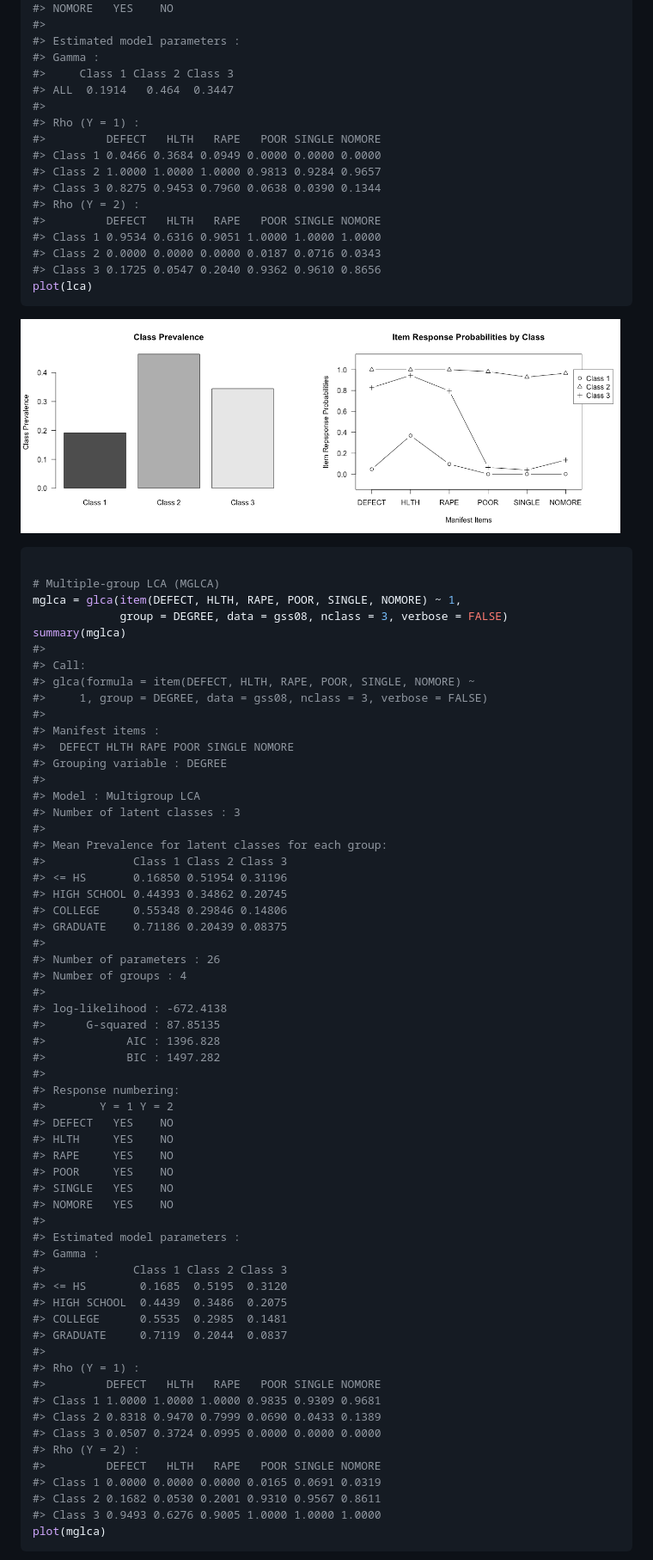
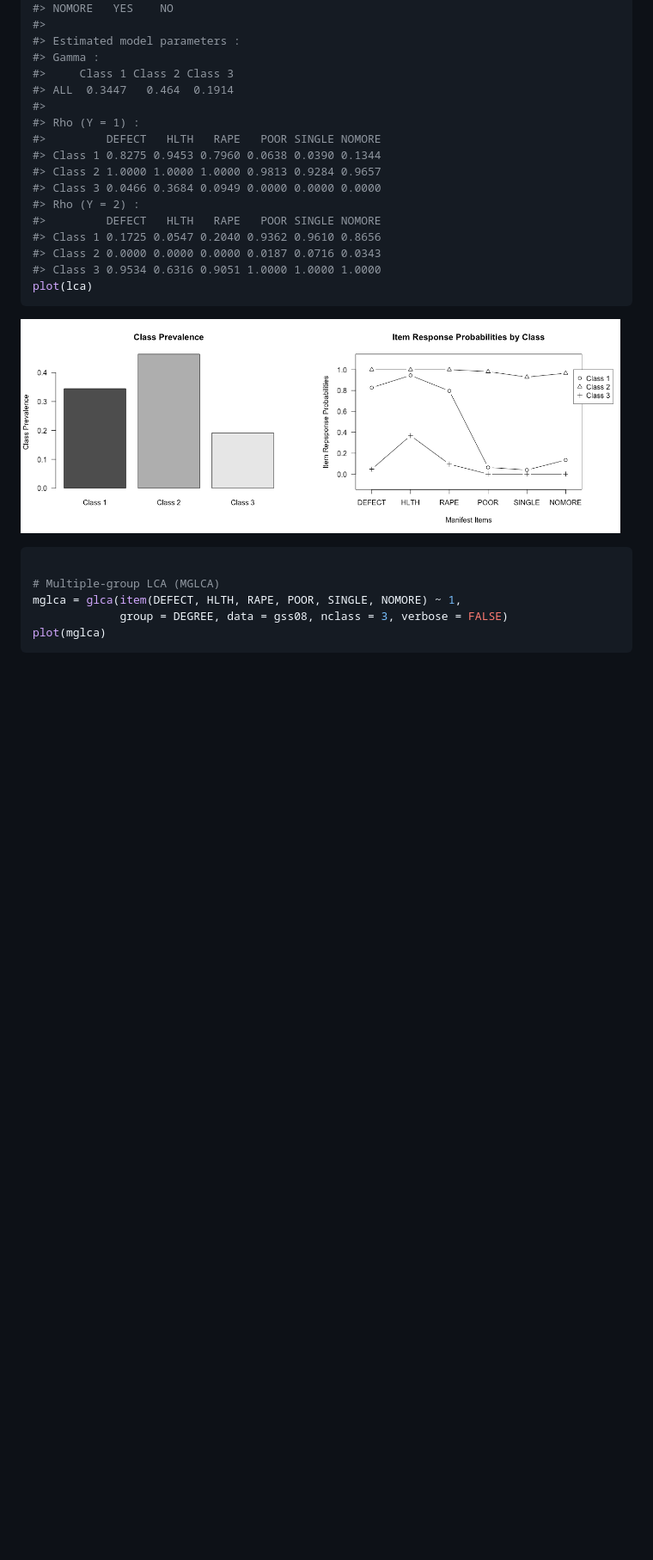
Before and after one commit to kim0sun/glca, a Markdown page: README.md, the part around the change printed below. Shown: that part at 86% size. Rendered like a GitHub page; pictures changed too: figures/README-example-1.png, figures/README-example-2.png; blank space fills up the shorter version.

````diff
--- a/README.md
+++ b/README.md
@@ -77,18 +82,18 @@ summary(lca)
 #> Estimated model parameters :
 #> Gamma :
 #>     Class 1 Class 2 Class 3
-#> ALL  0.1914   0.464  0.3447
+#> ALL  0.3447   0.464  0.1914
 #>
 #> Rho (Y = 1) :
 #>         DEFECT   HLTH   RAPE   POOR SINGLE NOMORE
-#> Class 1 0.0466 0.3684 0.0949 0.0000 0.0000 0.0000
+#> Class 1 0.8275 0.9453 0.7960 0.0638 0.0390 0.1344
 #> Class 2 1.0000 1.0000 1.0000 0.9813 0.9284 0.9657
-#> Class 3 0.8275 0.9453 0.7960 0.0638 0.0390 0.1344
+#> Class 3 0.0466 0.3684 0.0949 0.0000 0.0000 0.0000
 #> Rho (Y = 2) :
 #>         DEFECT   HLTH   RAPE   POOR SINGLE NOMORE
-#> Class 1 0.9534 0.6316 0.9051 1.0000 1.0000 1.0000
+#> Class 1 0.1725 0.0547 0.2040 0.9362 0.9610 0.8656
 #> Class 2 0.0000 0.0000 0.0000 0.0187 0.0716 0.0343
-#> Class 3 0.1725 0.0547 0.2040 0.9362 0.9610 0.8656
+#> Class 3 0.9534 0.6316 0.9051 1.0000 1.0000 1.0000
 plot(lca)
 ```
 
@@ -99,61 +104,6 @@ plot(lca)
 # Multiple-group LCA (MGLCA)
 mglca = glca(item(DEFECT, HLTH, RAPE, POOR, SINGLE, NOMORE) ~ 1,
              group = DEGREE, data = gss08, nclass = 3, verbose = FALSE)
-summary(mglca)
-#>
-#> Call:
-#> glca(formula = item(DEFECT, HLTH, RAPE, POOR, SINGLE, NOMORE) ~
-#>     1, group = DEGREE, data = gss08, nclass = 3, verbose = FALSE)
-#>
-#> Manifest items :
-#>  DEFECT HLTH RAPE POOR SINGLE NOMORE
-#> Grouping variable : DEGREE
-#>
-#> Model : Multigroup LCA
-#> Number of latent classes : 3
-#>
-#> Mean Prevalence for latent classes for each group:
-#>             Class 1 Class 2 Class 3
-#> <= HS       0.16850 0.51954 0.31196
-#> HIGH SCHOOL 0.44393 0.34862 0.20745
-#> COLLEGE     0.55348 0.29846 0.14806
-#> GRADUATE    0.71186 0.20439 0.08375
-#>
-#> Number of parameters : 26
-#> Number of groups : 4
-#>
-#> log-likelihood : -672.4138
-#>      G-squared : 87.85135
-#>            AIC : 1396.828
-#>            BIC : 1497.282
-#>
-#> Response numbering:
-#>        Y = 1 Y = 2
-#> DEFECT   YES    NO
-#> HLTH     YES    NO
-#> RAPE     YES    NO
-#> POOR     YES    NO
-#> SINGLE   YES    NO
-#> NOMORE   YES    NO
-#>
-#> Estimated model parameters :
-#> Gamma :
-#>             Class 1 Class 2 Class 3
-#> <= HS        0.1685  0.5195  0.3120
-#> HIGH SCHOOL  0.4439  0.3486  0.2075
-#> COLLEGE      0.5535  0.2985  0.1481
-#> GRADUATE     0.7119  0.2044  0.0837
-#>
-#> Rho (Y = 1) :
-#>         DEFECT   HLTH   RAPE   POOR SINGLE NOMORE
-#> Class 1 1.0000 1.0000 1.0000 0.9835 0.9309 0.9681
-#> Class 2 0.8318 0.9470 0.7999 0.0690 0.0433 0.1389
-#> Class 3 0.0507 0.3724 0.0995 0.0000 0.0000 0.0000
-#> Rho (Y = 2) :
-#>         DEFECT   HLTH   RAPE   POOR SINGLE NOMORE
-#> Class 1 0.0000 0.0000 0.0000 0.0165 0.0691 0.0319
-#> Class 2 0.1682 0.0530 0.2001 0.9310 0.9567 0.8611
-#> Class 3 0.9493 0.6276 0.9005 1.0000 1.0000 1.0000
 plot(mglca)
 ```
 
````
Also changed, not shown: other parts of README.md (+55 -48 lines), NEWS.md (added, +3 -0 lines), figures/README-example-3.png, figures/README-example-4.png, figures/README-example-5.png, figures/README-example-6.png, 7 other files.
